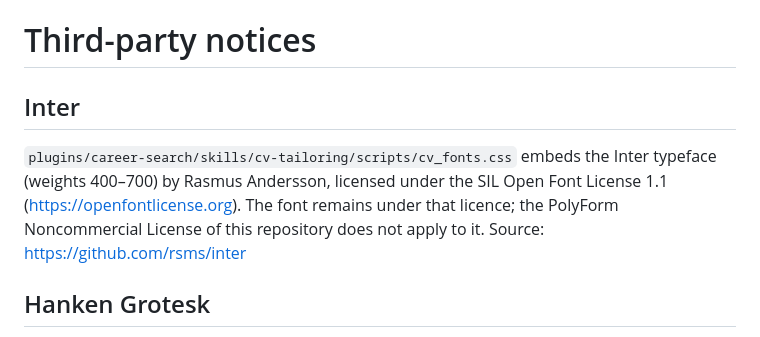
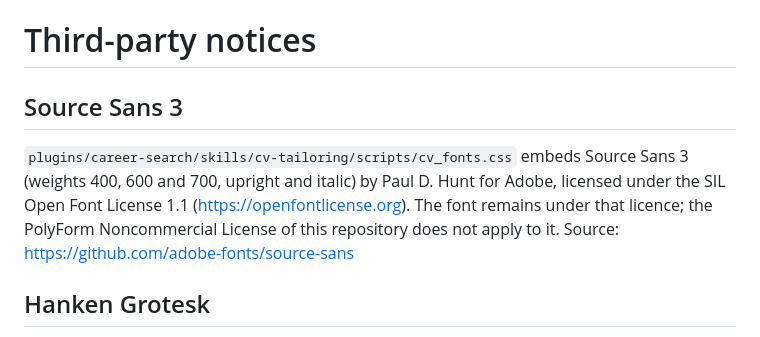
Before and after one commit to kveesbeek/career-search, a Markdown page: THIRD-PARTY-NOTICES.md, the part around the change. GitHub-like rendering.

```diff
--- a/THIRD-PARTY-NOTICES.md
+++ b/THIRD-PARTY-NOTICES.md
@@ -1,8 +1,8 @@
 # Third-party notices
 
-## Inter
+## Source Sans 3
 
-`plugins/career-search/skills/cv-tailoring/scripts/cv_fonts.css` embeds the Inter typeface (weights 400–700) by Rasmus Andersson, licensed under the SIL Open Font License 1.1 (https://openfontlicense.org). The font remains under that licence; the PolyForm Noncommercial License of this repository does not apply to it. Source: https://github.com/rsms/inter
+`plugins/career-search/skills/cv-tailoring/scripts/cv_fonts.css` embeds Source Sans 3 (weights 400, 600 and 700, upright and italic) by Paul D. Hunt for Adobe, licensed under the SIL Open Font License 1.1 (https://openfontlicense.org). The font remains under that licence; the PolyForm Noncommercial License of this repository does not apply to it. Source: https://github.com/adobe-fonts/source-sans
 
 ## Hanken Grotesk
 
```
Also changed, not shown: README.md (+1 -1 lines), plugins/career-search/THIRD-PARTY-NOTICES.md (+2 -2 lines), docs/images/banner.png, docs/images/sample-cv.png, 8 other files.
